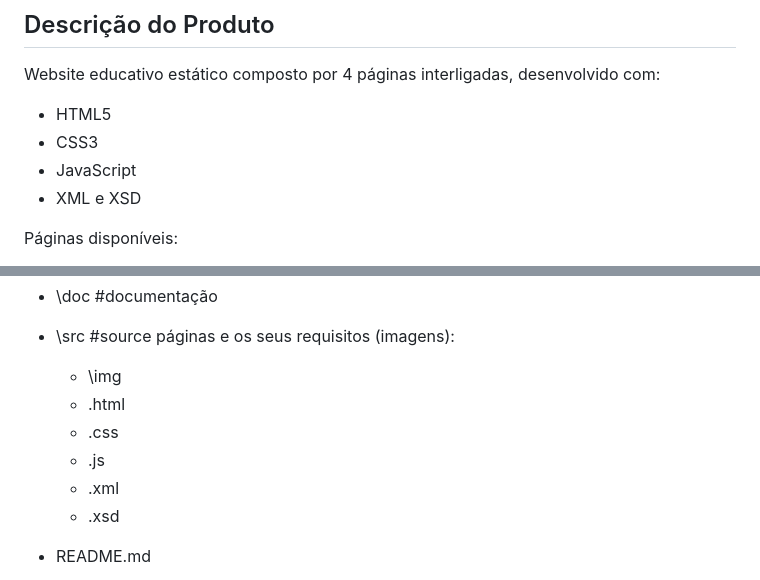
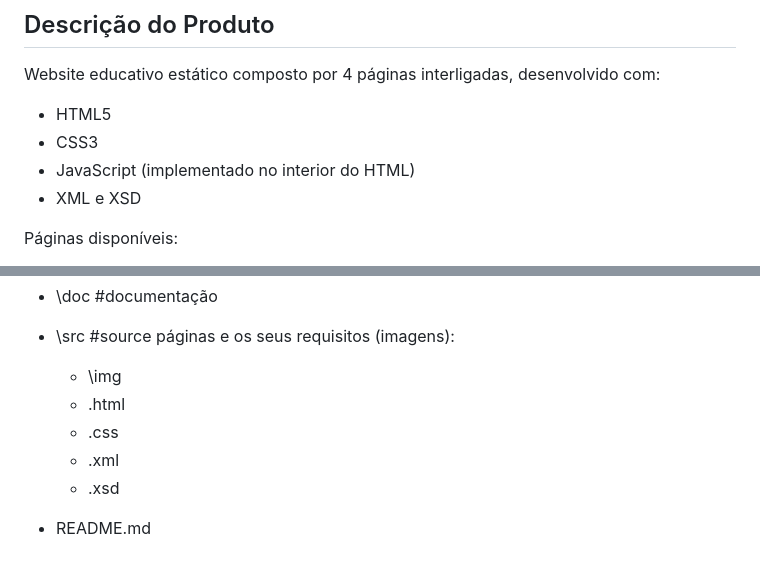
Before and after one commit to inf2425tig04/trabalho_ti, a Markdown page: doc/capitulo_3.md, 2 parts joined by grey strips. Rendered like a GitHub page.

```diff
--- a/doc/capitulo_3.md
+++ b/doc/capitulo_3.md
@@ -5,7 +5,7 @@
 Website educativo estático composto por 4 páginas interligadas, desenvolvido com:
 - HTML5
 - CSS3
-- JavaScript
+- JavaScript (implementado no interior do HTML)
 - XML e XSD
 
 Páginas disponíveis:
@@ -26,7 +26,6 @@ Páginas disponíveis:
    - \img
    - .html
    - .css
-   - .js
    - .xml
    - .xsd
 
```
